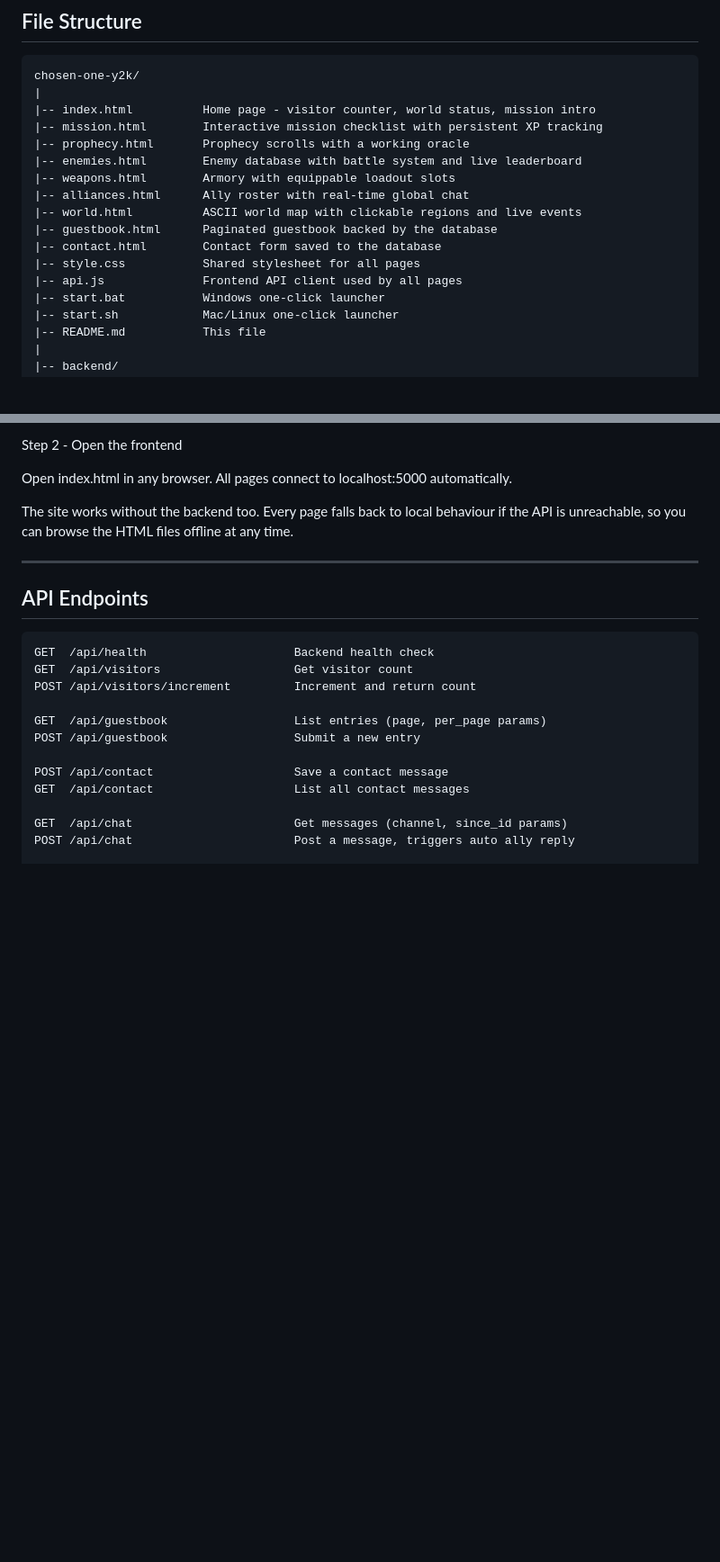
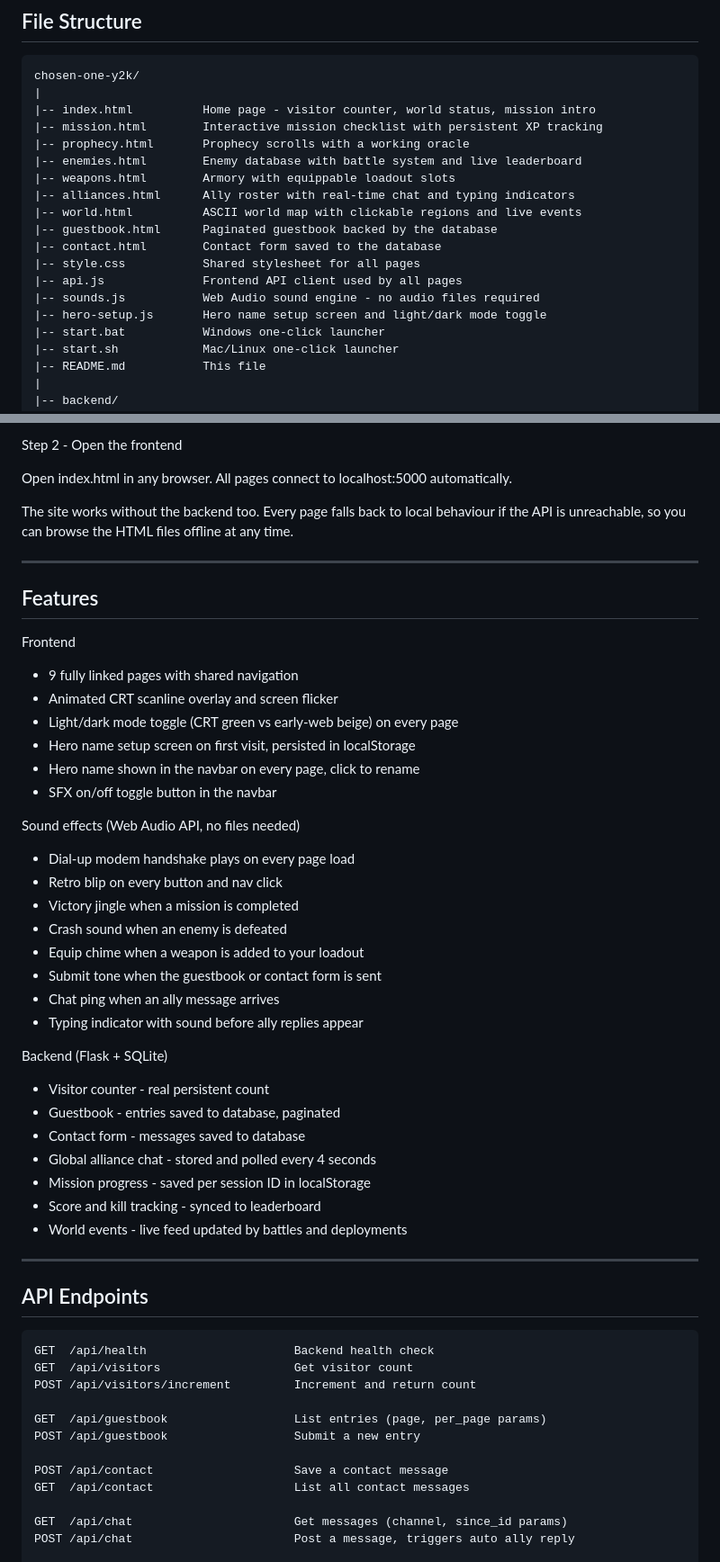
Before and after one commit to ssupshub/chosen-one-y2k, a Markdown page: README.md, 2 parts joined by grey strips. Shown at 90% size. GitHub-like rendering; blank space fills up the shorter version.

Commit message:
Update README with v2 features - sounds, hero setup, dark mode

```diff
--- a/README.md
+++ b/README.md
@@ -15,12 +15,14 @@ chosen-one-y2k/
 |-- prophecy.html       Prophecy scrolls with a working oracle
 |-- enemies.html        Enemy database with battle system and live leaderboard
 |-- weapons.html        Armory with equippable loadout slots
-|-- alliances.html      Ally roster with real-time global chat
+|-- alliances.html      Ally roster with real-time chat and typing indicators
 |-- world.html          ASCII world map with clickable regions and live events
 |-- guestbook.html      Paginated guestbook backed by the database
 |-- contact.html        Contact form saved to the database
 |-- style.css           Shared stylesheet for all pages
 |-- api.js              Frontend API client used by all pages
+|-- sounds.js           Web Audio sound engine - no audio files required
+|-- hero-setup.js       Hero name setup screen and light/dark mode toggle
 |-- start.bat           Windows one-click launcher
 |-- start.sh            Mac/Linux one-click launcher
 |-- README.md           This file
@@ -62,6 +64,37 @@ if the API is unreachable, so you can browse the HTML files offline at any time.
 
 ---
 
+## Features
+
+Frontend
+- 9 fully linked pages with shared navigation
+- Animated CRT scanline overlay and screen flicker
+- Light/dark mode toggle (CRT green vs early-web beige) on every page
+- Hero name setup screen on first visit, persisted in localStorage
+- Hero name shown in the navbar on every page, click to rename
+- SFX on/off toggle button in the navbar
+
+Sound effects (Web Audio API, no files needed)
+- Dial-up modem handshake plays on every page load
+- Retro blip on every button and nav click
+- Victory jingle when a mission is completed
+- Crash sound when an enemy is defeated
+- Equip chime when a weapon is added to your loadout
+- Submit tone when the guestbook or contact form is sent
+- Chat ping when an ally message arrives
+- Typing indicator with sound before ally replies appear
+
+Backend (Flask + SQLite)
+- Visitor counter - real persistent count
+- Guestbook - entries saved to database, paginated
+- Contact form - messages saved to database
+- Global alliance chat - stored and polled every 4 seconds
+- Mission progress - saved per session ID in localStorage
+- Score and kill tracking - synced to leaderboard
+- World events - live feed updated by battles and deployments
+
+---
+
 ## API Endpoints
 
     GET  /api/health                     Backend health check
```
Also changed, not shown: other parts of README.md (+3 -0 lines).
